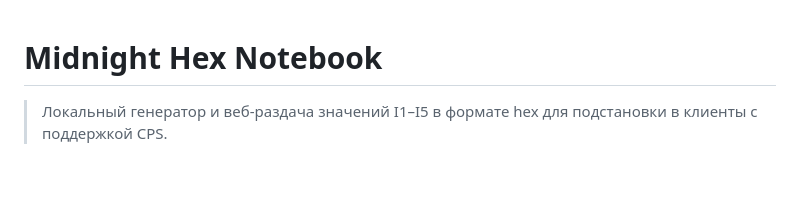
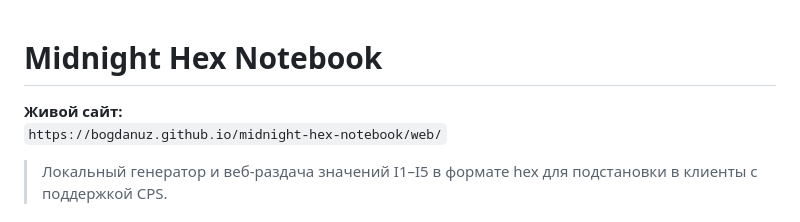
Before and after one commit to bogdanuz/midnight-hex-notebook, a Markdown page: README.md, the part around the change. Drawn GitHub-style; blank space fills up the shorter version.

```diff
--- a/README.md
+++ b/README.md
@@ -1,4 +1,7 @@
 # Midnight Hex Notebook
+
+**Живой сайт:**
+`https://bogdanuz.github.io/midnight-hex-notebook/web/`
 
 > Локальный генератор и веб-раздача значений I1–I5 в формате hex для подстановки в клиенты с поддержкой CPS.
 
```
